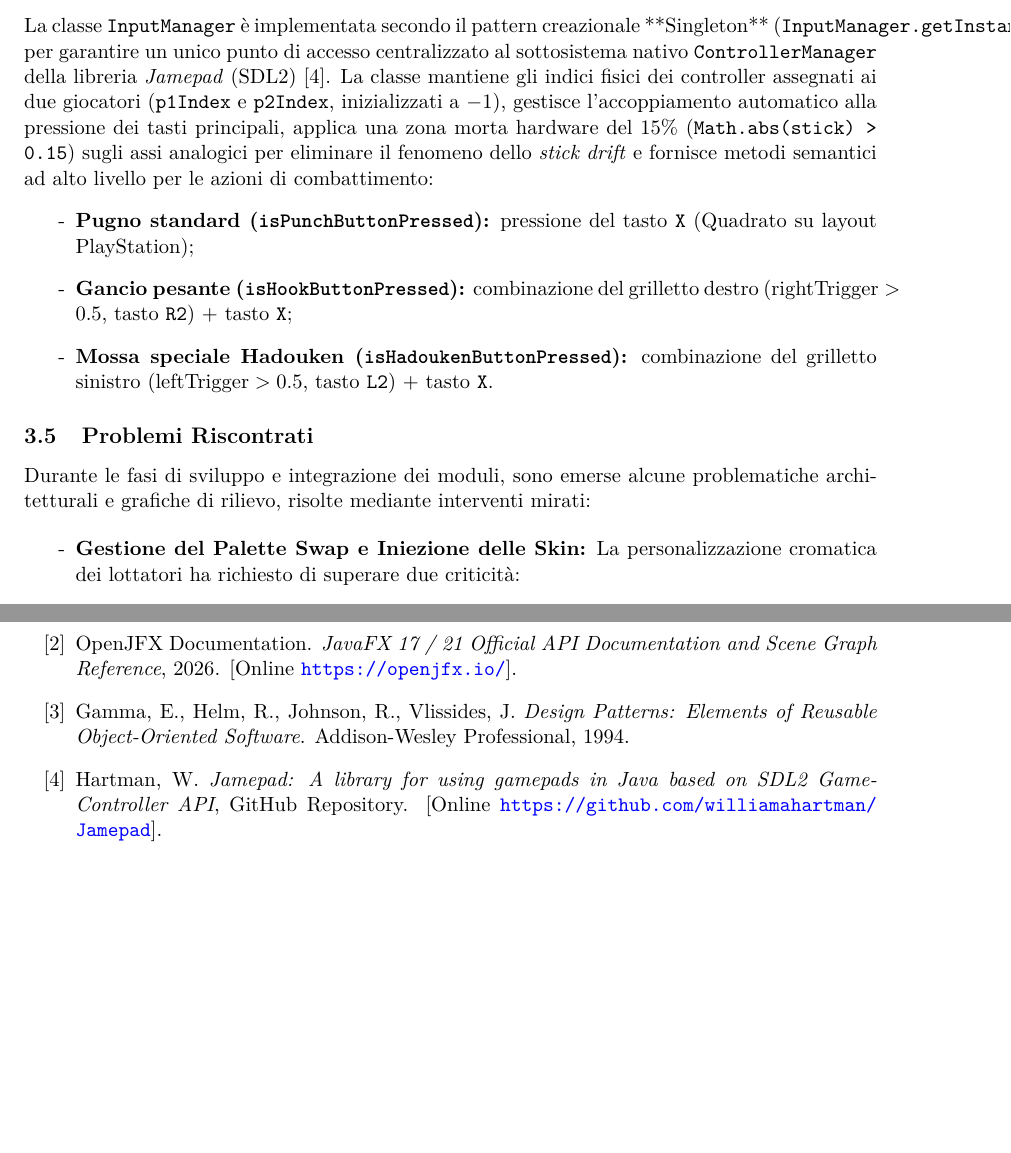
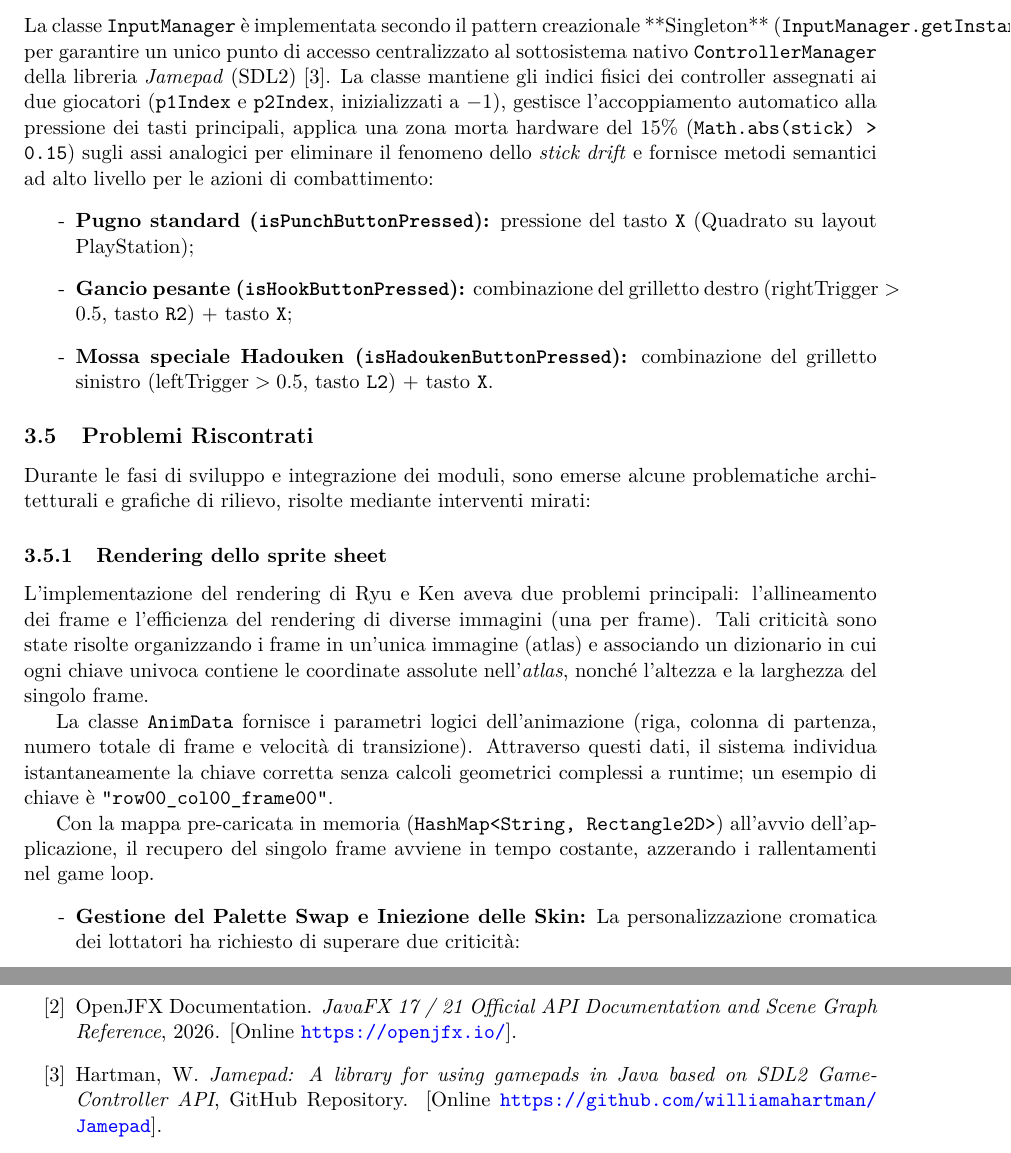
Before and after one commit to R0m30-7/PollageSF, a LaTeX document (Relazione/pollagesf_final_report.tex): two parts of pages 13 and 15 of 17 before the commit and two parts of pages 13 and 16 of 18 after it, joined at a grey line, cut so that both start at the same text, the shorter picture padded with empty space. Compiled offline with pdfLaTeX.

Commit message:
push latex

```diff
--- a/Relazione/pollagesf_final_report.tex
+++ b/Relazione/pollagesf_final_report.tex
@@ -294,7 +294,7 @@ while (physicsAccumulator >= GameConfig.TIME_PER_TICK) {
 \end{enumerate}
 
 \subsubsection{Gestione Periferiche Hardware (\texttt{InputManager})}
-La classe \texttt{InputManager} è implementata secondo il pattern creazionale **Singleton** (\texttt{InputManager.getInstance()}) per garantire un unico punto di accesso centralizzato al sottosistema nativo \texttt{ControllerManager} della libreria \emph{Jamepad} (SDL2) [4]. La classe mantiene gli indici fisici dei controller assegnati ai due giocatori (\texttt{p1Index} e \texttt{p2Index}, inizializzati a $-1$), gestisce l'accoppiamento automatico alla pressione dei tasti principali, applica una zona morta hardware del $15\%$ (\texttt{Math.abs(stick) > 0.15}) sugli assi analogici per eliminare il fenomeno dello \emph{stick drift} e fornisce metodi semantici ad alto livello per le azioni di combattimento:
+La classe \texttt{InputManager} è implementata secondo il pattern creazionale **Singleton** (\texttt{InputManager.getInstance()}) per garantire un unico punto di accesso centralizzato al sottosistema nativo \texttt{ControllerManager} della libreria \emph{Jamepad} (SDL2) [3]. La classe mantiene gli indici fisici dei controller assegnati ai due giocatori (\texttt{p1Index} e \texttt{p2Index}, inizializzati a $-1$), gestisce l'accoppiamento automatico alla pressione dei tasti principali, applica una zona morta hardware del $15\%$ (\texttt{Math.abs(stick) > 0.15}) sugli assi analogici per eliminare il fenomeno dello \emph{stick drift} e fornisce metodi semantici ad alto livello per le azioni di combattimento:
 \begin{itemize}
     \item \textbf{Pugno standard (\texttt{isPunchButtonPressed}):} pressione del tasto \texttt{X} (Quadrato su layout PlayStation);
     \item \textbf{Gancio pesante (\texttt{isHookButtonPressed}):} combinazione del grilletto destro ($\text{rightTrigger} > 0.5$, tasto \texttt{R2}) + tasto \texttt{X};
@@ -304,14 +304,21 @@ La classe \texttt{InputManager} è implementata secondo il pattern creazionale *
 \subsection{Problemi Riscontrati}
 Durante le fasi di sviluppo e integrazione dei moduli, sono emerse alcune problematiche architetturali e grafiche di rilievo, risolte mediante interventi mirati:
 
+\subsubsection{Rendering dello sprite sheet}
+L'implementazione del rendering di Ryu e Ken aveva due problemi principali: l'allineamento dei frame e l'efficienza del rendering di diverse immagini (una per frame). Tali criticità sono state risolte organizzando i frame in un'unica immagine (atlas) e associando un dizionario in cui ogni chiave univoca contiene le coordinate assolute nell'\textit{atlas}, nonché l'altezza e la larghezza del singolo frame.
+
+La classe \texttt{AnimData} fornisce i parametri logici dell'animazione (riga, colonna di partenza, numero totale di frame e velocità di transizione). Attraverso questi dati, il sistema individua istantaneamente la chiave corretta senza calcoli geometrici complessi a runtime; un esempio di chiave è \texttt{"row00\_col00\_frame00"}.
+
+Con la mappa pre-caricata in memoria (\texttt{HashMap<String, Rectangle2D>}) all'avvio dell'applicazione, il recupero del singolo frame avviene in tempo costante, azzerando i rallentamenti nel game loop.
 \begin{itemize}
     \item \textbf{Gestione del Palette Swap e Iniezione delle Skin:} La personalizzazione cromatica dei lottatori ha richiesto di superare due criticità:
     \begin{enumerate}
-        \item \emph{Disallineamento tra Selezione e Spawn effettivo:} Inizialmente, la classe \texttt{CharacterFactory} istanziava il personaggio con la palette predefinita, ignorando le scelte effettuate nel menu di selezione. Il problema è stato risolto estendendo il metodo \texttt{spawnPlayers(f1, f2, skin1, skin2)} all'interno del \texttt{GameModel}, consentendo al \texttt{GameController} di iniettare gli indici selezionati (\texttt{setSkinIndex}) prima della generazione dei renderer visivi.
-        \item \emph{Invalidazione della Cache delle Texture nel Renderer:} La classe \texttt{PlayerRenderer} utilizza una tabella hash (\texttt{frameCache}) per memorizzare i ritagli Nearest-Neighbor già calcolati. Durante la fase di anteprima nel menu, al cambio di skin tramite i dorsali \texttt{L1/R1}, il renderer rischiava di ripescare i fotogrammi già indicizzati della palette precedente. Si è quindi reso necessario forzare l'istanziazione di un nuovo \texttt{PlayerRenderer} dedicato ad ogni variazione di skin (\texttt{p1Changed || p2Changed}), garantendo il caricamento corretto del rispettivo file PNG con trasparenza cromatica (chromakey).
+    \item \emph{Disallineamento tra Selezione e Spawn effettivo:} Inizialmente, la classe \texttt{CharacterFactory} istanziava il personaggio con la palette predefinita, ignorando le scelte effettuate nel menu di selezione. Il problema è stato risolto estendendo il metodo \texttt{spawnPlayers(f1, f2, skin1, skin2)} all'interno del \texttt{GameModel}, consentendo al \texttt{GameController} di iniettare gli indici selezionati (\texttt{setSkinIndex}) prima della generazione dei renderer visivi.
+    \item \emph{Invalidazione della Cache delle Texture nel Renderer:} La classe \texttt{PlayerRenderer} utilizza una tabella hash (\texttt{frameCache}) per memorizzare i ritagli Nearest-Neighbor già calcolati. Durante la fase di anteprima nel menu, al cambio di skin tramite i dorsali \texttt{L1/R1}, il renderer rischiava di ripescare i fotogrammi già indicizzati della palette precedente. Si è quindi reso necessario forzare l'istanziazione di un nuovo \texttt{PlayerRenderer} dedicato ad ogni variazione di skin (\texttt{p1Changed || p2Changed}), garantendo il caricamento corretto del rispettivo file PNG con trasparenza cromatica (chromakey).
     \end{enumerate}
     \item \textbf{Disaccoppiamento della Nascita dei Proiettili (\emph{Deferred Spawning}):} La generazione dell'\emph{Hadouken} rischiava di produrre il proiettile all'istante di pressione del tasto anziché in corrispondenza del fotogramma in cui il lottatore estende le braccia. L'adozione della classe \texttt{RangedMove} dotata del flag \texttt{hasFired} ha consentito al loop di interrogare il metodo \texttt{createProjectile()} ad ogni tick e istanziare l'entità esattamente al completamento della finestra di \emph{Startup}.
     \item \textbf{Sfarfallio e Compenetrazione dei Corpi al Pavimento:} Durante la postura accovacciata (\texttt{crouch}), la riduzione dell'altezza della hurtbox provocava una sospensione aerea del modello visivo. La traslazione compensativa della coordinata $Y$ ha consentito di mantenere i piedi dei combattenti ancorati al pavimento in qualsiasi transizione posturale.
+
 \end{itemize}
 
 \newpage
@@ -338,7 +345,6 @@ Tra i principali sviluppi futuri pianificati figurano:
 \begin{enumerate}[label={[\arabic*]}]
     \item Wikipedia. \emph{Street Fighter (serie) -- Wikipedia, l'enciclopedia libera}, 2026. [Online \url{https://it.wikipedia.org/wiki/Street_Fighter_(serie)}].
     \item OpenJFX Documentation. \emph{JavaFX 17 / 21 Official API Documentation and Scene Graph Reference}, 2026. [Online \url{https://openjfx.io/}].
-    \item Gamma, E., Helm, R., Johnson, R., Vlissides, J. \emph{Design Patterns: Elements of Reusable Object-Oriented Software}. Addison-Wesley Professional, 1994.
     \item Hartman, W. \emph{Jamepad: A library for using gamepads in Java based on SDL2 GameController API}, GitHub Repository. [Online \url{https://github.com/williamahartman/Jamepad}].
     \item Nystrom, R. \emph{Game Programming Patterns} (Capitolo \emph{Game Loop -- Fixed Time Step with Accumulator}). Genever Benning, 2014. [Online \url{https://gameprogrammingpatterns.com/game-loop.html}].
 \end{enumerate}
```
Also changed, not shown: Relazione/pollagesf_final_report.pdf, Relazione/pollagesf_final_report.tex (8 more changed lines), 1 other file.
